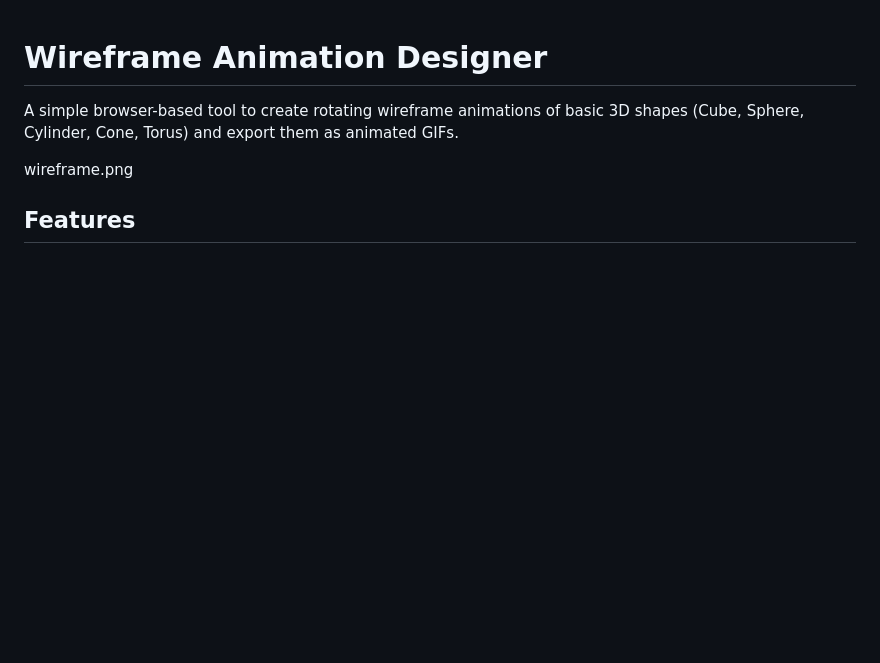
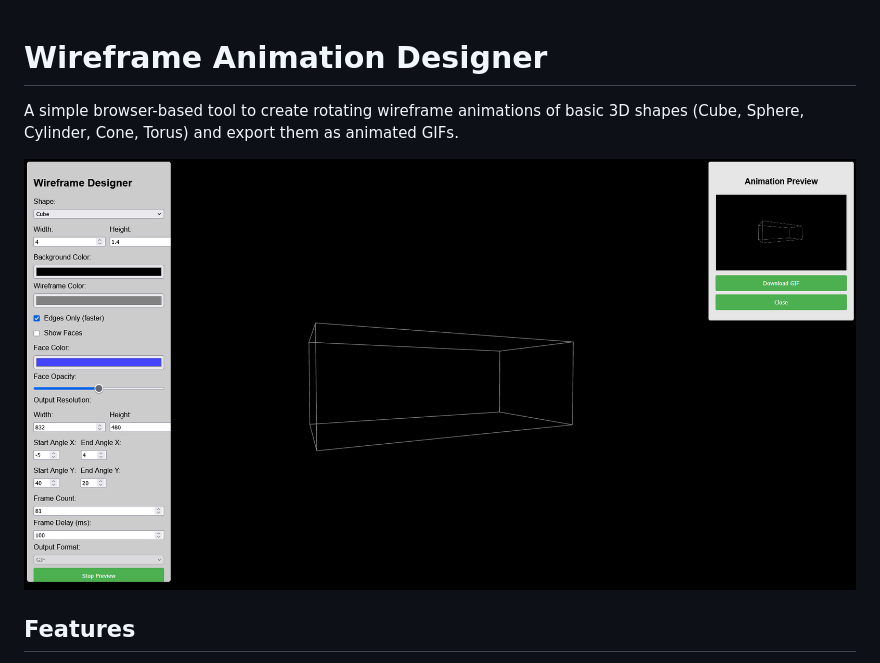
Before and after one commit to Burgstall-labs/WireframeDesigner, a Markdown page: Readme.md, the part around the change. GitHub-like rendering; blank space fills up the shorter version.

```diff
--- a/Readme.md
+++ b/Readme.md
@@ -2,7 +2,7 @@
 
 A simple browser-based tool to create rotating wireframe animations of basic 3D shapes (Cube, Sphere, Cylinder, Cone, Torus) and export them as animated GIFs.
 
-wireframe.png
+![screenshot](wireframe.png)
 
 ## Features
 
```
